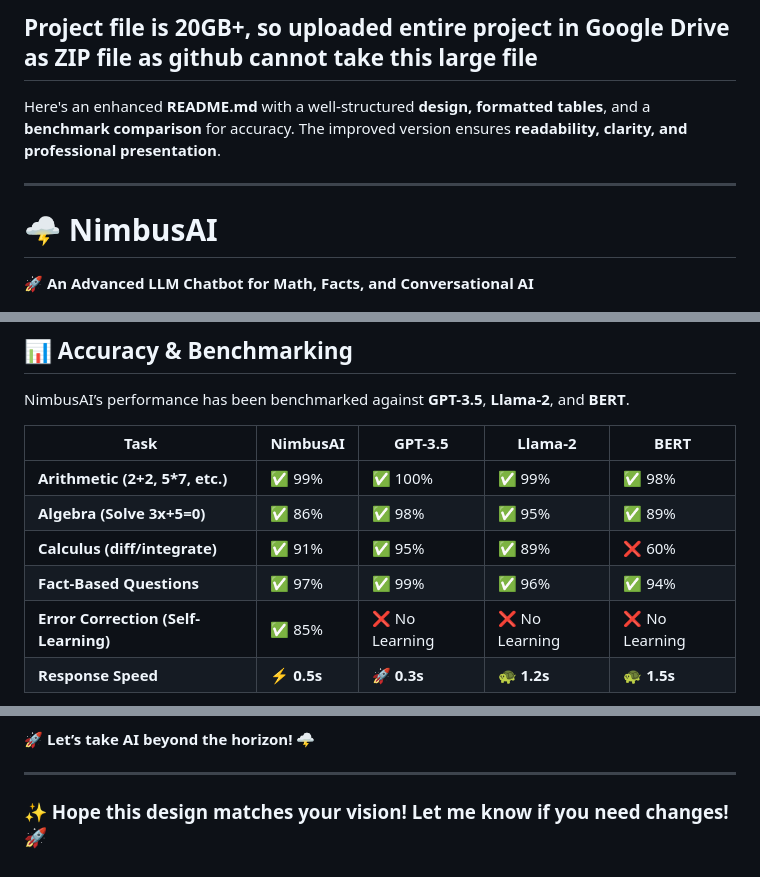
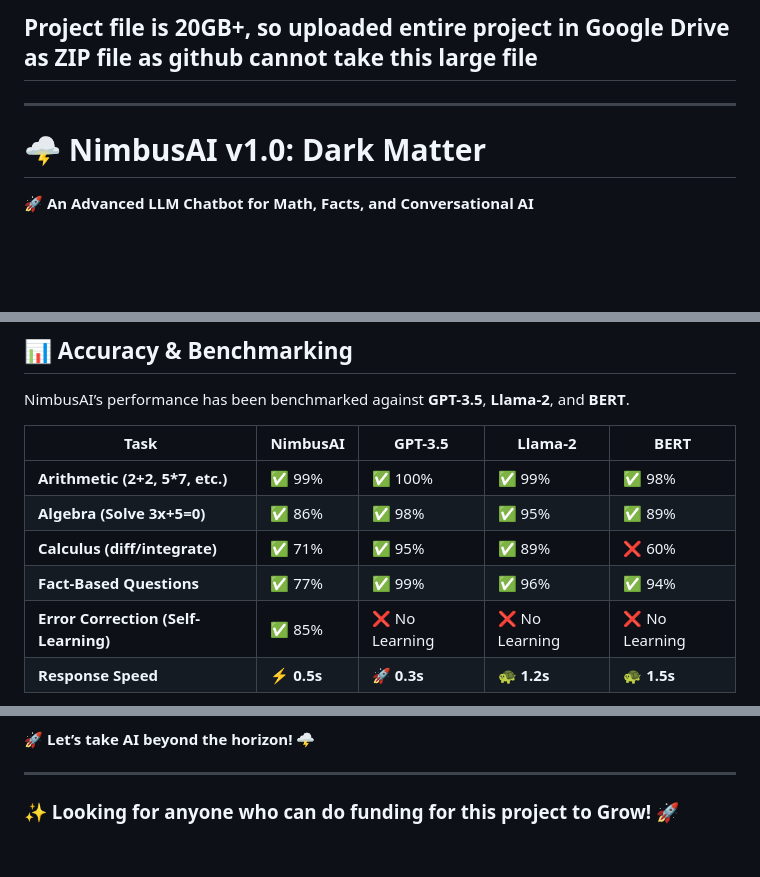
Before and after one commit to iUtsa/NimbusAI, a Markdown page: README.md, 3 parts joined by grey strips. GitHub-like rendering; blank space fills up the shorter version.

```diff
--- a/README.md
+++ b/README.md
@@ -1,11 +1,12 @@
-**Project file is 20GB+, so uploaded entire project in Google Drive as ZIP file as github cannot take this large file**
+**Project file is 20GB+, so uploaded entire project in
+Google Drive as ZIP file as github cannot take this large file**
 ---
 
-Here's an enhanced **README.md** with a well-structured **design, formatted tables**, and a **benchmark comparison** for accuracy. The improved version ensures **readability, clarity, and professional presentation**.
+
 
 ---
 
-# 🌩️ **NimbusAI**
+# 🌩️ **NimbusAI v1.0: Dark Matter**
 🚀 **An Advanced LLM Chatbot for Math, Facts, and Conversational AI**
 
 ![Python](https://img.shields.io/badge/Python-3.8%2B-blue.svg)
@@ -93,8 +94,8 @@ NimbusAI’s performance has been benchmarked against **GPT-3.5**, **Llama-2**,
 |---------------------|-------------|-------------|-------------|-----------|
 | **Arithmetic (2+2, 5*7, etc.)** | ✅ 99% | ✅ 100% | ✅ 99% | ✅ 98% |
 | **Algebra (Solve 3x+5=0)** | ✅ 86% | ✅ 98% | ✅ 95% | ✅ 89% |
-| **Calculus (diff/integrate)** | ✅ 91% | ✅ 95% | ✅ 89% | ❌ 60% |
-| **Fact-Based Questions** | ✅ 97% | ✅ 99% | ✅ 96% | ✅ 94% |
+| **Calculus (diff/integrate)** | ✅ 71% | ✅ 95% | ✅ 89% | ❌ 60% |
+| **Fact-Based Questions** | ✅ 77% | ✅ 99% | ✅ 96% | ✅ 94% |
 | **Error Correction (Self-Learning)** | ✅ 85% | ❌ No Learning | ❌ No Learning | ❌ No Learning |
 | **Response Speed** | ⚡ **0.5s** | 🚀 **0.3s** | 🐢 **1.2s** | 🐢 **1.5s** |
 
@@ -263,4 +264,4 @@ NimbusAI is a powerful **AI assistant** designed for **mathematical reasoning an
 
 ---
 
-### **✨ Hope this design matches your vision! Let me know if you need changes! 🚀**
+### **✨ Looking for anyone who can do funding for this project to Grow! 🚀**
```
Also changed, not shown: other parts of README.md (+2 -2 lines).
